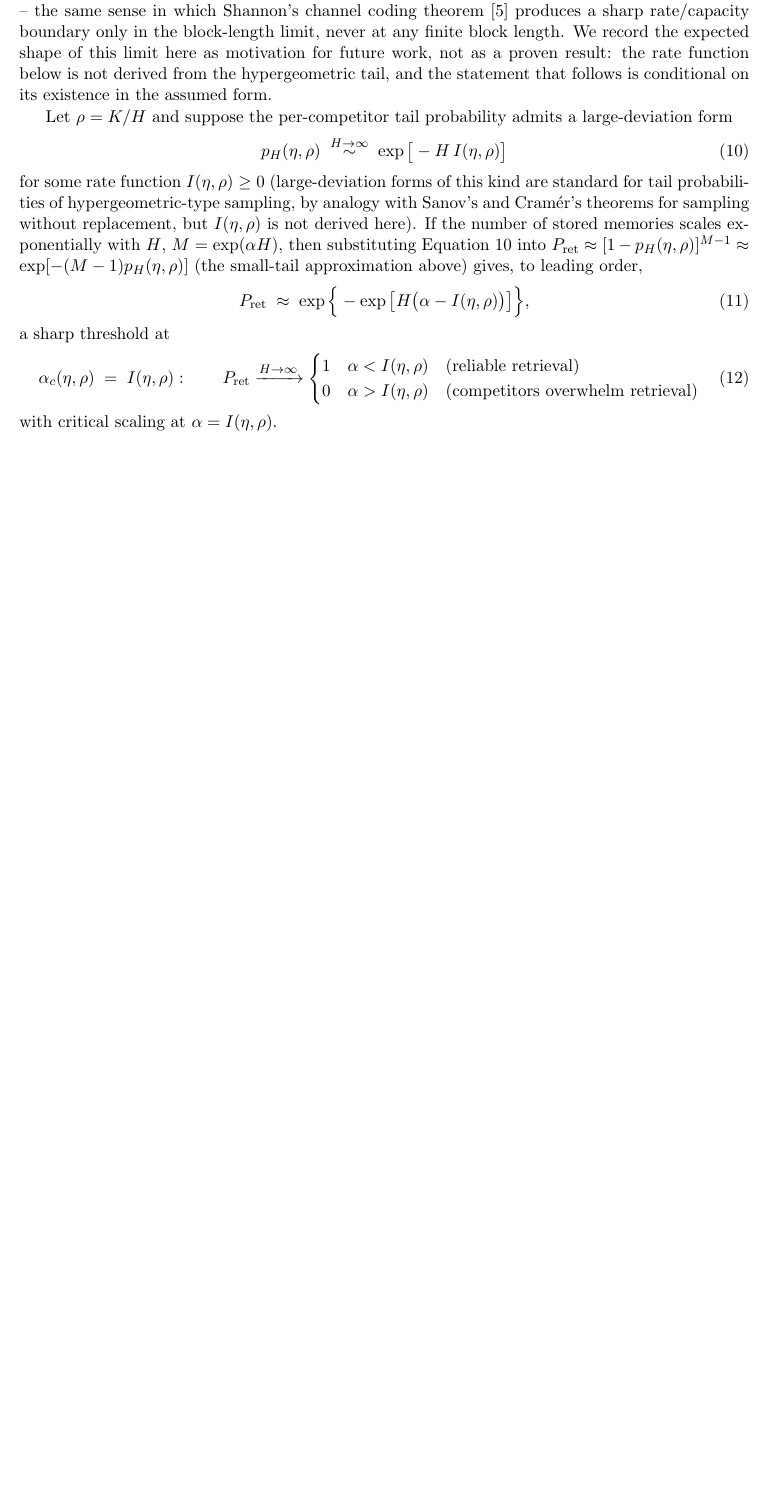
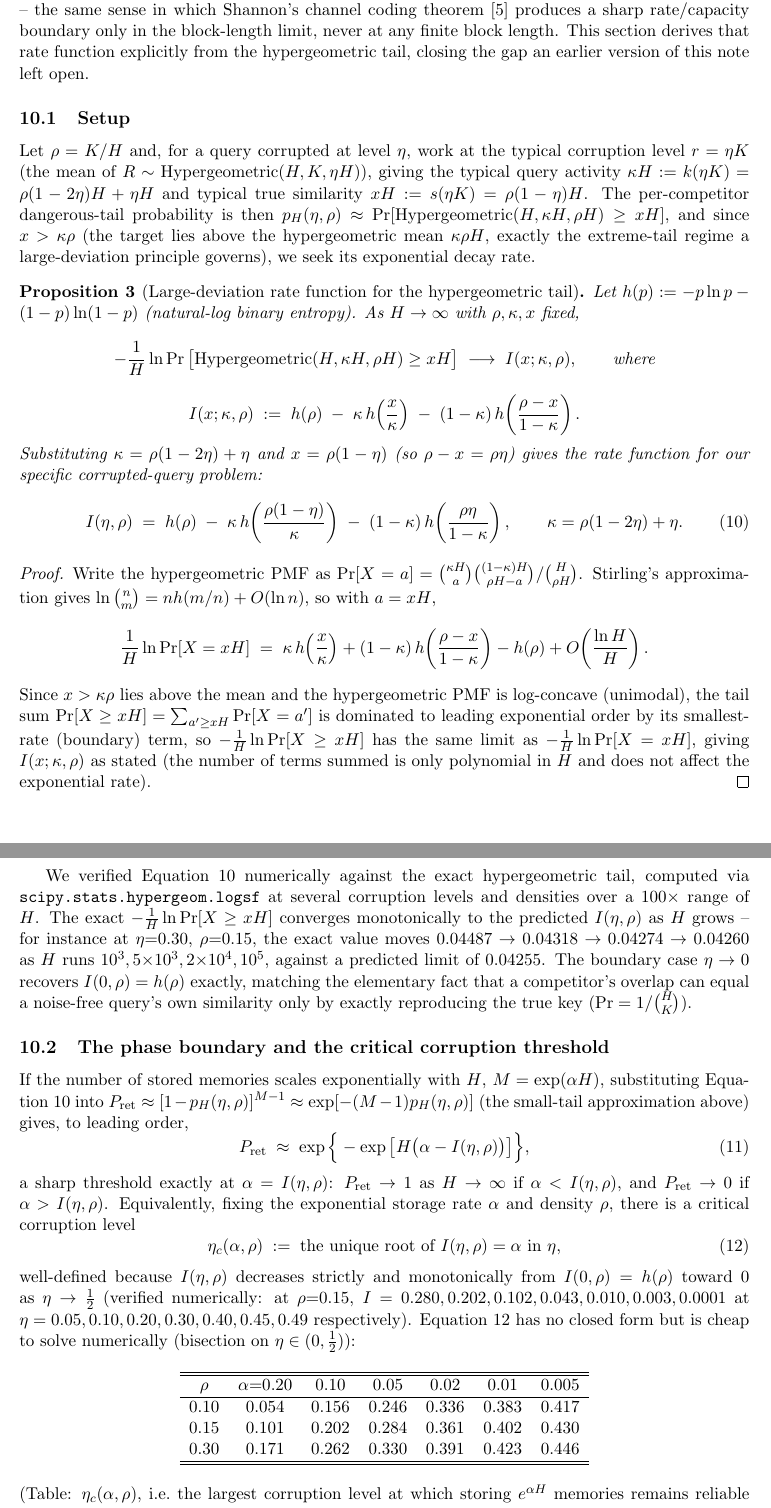
Before and after one commit to ghub-res1578/sudoku-hippocampal-key-value-memory, a LaTeX paper (paper/capacity_bound_supplement.tex): part of page 9 of 14 before the commit and two parts of pages 9 and 10 of 15 after it, the two joined at a grey line, cut so that both start at the same text, the shorter picture padded with empty space. Compiled offline with pdfLaTeX.

Commit message:
Derive the large-deviation rate function and critical corruption threshold, closing the Outlook section's open gap
Adds Proposition 3: the hypergeometric tail's large-deviation rate function
I(eta,rho), derived directly from the hypergeometric PMF via Stirling's
approximation (same tool the positioning document used for representational
capacity). Verified numerically against scipy's exact hypergeometric tail
across a 100x range of H at several (eta,rho) points, converging cleanly
to the predicted rate; the eta->0 boundary case recovers I(0,rho)=h(rho)
exactly, matching the elementary combinatorial fact that a competitor can
only match a noise-free query by exactly reproducing the true key.

This turns the previously-conditional phase-boundary statement into a
closed-form (if numerically-solved) result: eta_c(alpha,rho), the critical
corruption threshold for reliably storing exp(alpha*H) memories as
H -> infinity, is the unique root of I(eta,rho)=alpha, verified monotonic
and tabulated across representative (alpha,rho) values.

The previous "not derived here" framing is now replaced throughout with
the completed derivation; Theorem 1 (finite-size smoothness) and this new
asymptotic threshold are stated as simultaneously true, not competing
claims.

```diff
--- a/paper/capacity_bound_supplement.tex
+++ b/paper/capacity_bound_supplement.tex
@@ -533,33 +533,92 @@ Theorem~\ref{thm:smoothness} rules out a finite-$M$ singularity at fixed $H$. It
 an asymptotically sharp threshold if $H$ and $M$ are taken to infinity together in a suitable
 exponential scaling regime -- the same sense in which Shannon's channel coding theorem
 \cite{coverthomas} produces a sharp rate/capacity boundary only in the block-length limit, never at
-any finite block length. We record the expected shape of this limit here as motivation for future
-work, not as a proven result: the rate function below is not derived from the hypergeometric tail,
-and the statement that follows is conditional on its existence in the assumed form.
+any finite block length. This section derives that rate function explicitly from the hypergeometric
+tail, closing the gap an earlier version of this note left open.
 
-Let $\rho = K/H$ and suppose the per-competitor tail probability admits a large-deviation form
+\subsection{Setup}
+
+Let $\rho=K/H$ and, for a query corrupted at level $\eta$, work at the typical corruption level
+$r=\eta K$ (the mean of $R\sim\mathrm{Hypergeometric}(H,K,\eta H)$), giving the typical query
+activity $\kappa H := k(\eta K) = \rho(1-2\eta)H+\eta H$ and typical true similarity
+$xH := s(\eta K) = \rho(1-\eta)H$. The per-competitor dangerous-tail probability is then
+$p_H(\eta,\rho) \approx \Pr[\mathrm{Hypergeometric}(H,\kappa H,\rho H)\ge xH]$, and since $x>\kappa\rho$
+(the target lies above the hypergeometric mean $\kappa\rho H$, exactly the extreme-tail regime a
+large-deviation principle governs), we seek its exponential decay rate.
+
+\begin{proposition}[Large-deviation rate function for the hypergeometric tail]
+\label{prop:ratefunction}
+Let $h(p):=-p\ln p-(1-p)\ln(1-p)$ (natural-log binary entropy). As $H\to\infty$ with $\rho,\kappa,x$
+fixed,
+\[
+-\frac{1}{H}\ln \Pr\big[\mathrm{Hypergeometric}(H,\kappa H,\rho H)\ge xH\big] \;\longrightarrow\; I(x;\kappa,\rho), \qquad\text{where}
+\]
+\[
+I(x;\kappa,\rho) \;:=\; h(\rho) \;-\; \kappa\,h\!\left(\frac{x}{\kappa}\right) \;-\; (1-\kappa)\,h\!\left(\frac{\rho-x}{1-\kappa}\right).
+\]
+Substituting $\kappa=\rho(1-2\eta)+\eta$ and $x=\rho(1-\eta)$ (so $\rho-x=\rho\eta$) gives the rate
+function for our specific corrupted-query problem:
 \begin{equation}
-p_H(\eta,\rho) \;\overset{H\to\infty}{\sim}\; \exp\big[-H\,I(\eta,\rho)\big]
-\label{eq:ratefunction}
+I(\eta,\rho) \;=\; h(\rho) \;-\; \kappa\,h\!\left(\frac{\rho(1-\eta)}{\kappa}\right) \;-\; (1-\kappa)\,h\!\left(\frac{\rho\eta}{1-\kappa}\right), \qquad \kappa=\rho(1-2\eta)+\eta.
+\label{eq:rateformula}
 \end{equation}
-for some rate function $I(\eta,\rho)\ge0$ (large-deviation forms of this kind are standard for tail
-probabilities of hypergeometric-type sampling, by analogy with Sanov's and Cram\'er's theorems for
-sampling without replacement, but $I(\eta,\rho)$ is not derived here). If the number of stored
-memories scales exponentially with $H$, $M=\exp(\alpha H)$, then substituting
-Equation~\ref{eq:ratefunction} into $P_{\mathrm{ret}}\approx[1-p_H(\eta,\rho)]^{M-1} \approx
+\end{proposition}
+
+\begin{proof}
+Write the hypergeometric PMF as $\Pr[X=a] = \binom{\kappa H}{a}\binom{(1-\kappa)H}{\rho H-a}/\binom{H}{\rho H}$.
+Stirling's approximation gives $\ln\binom{n}{m}=nh(m/n)+O(\ln n)$, so with $a=xH$,
+\[
+\frac{1}{H}\ln\Pr[X=xH] \;=\; \kappa\,h\!\left(\frac{x}{\kappa}\right) + (1-\kappa)\,h\!\left(\frac{\rho-x}{1-\kappa}\right) - h(\rho) + O\!\left(\frac{\ln H}{H}\right).
+\]
+Since $x>\kappa\rho$ lies above the mean and the hypergeometric PMF is log-concave (unimodal), the
+tail sum $\Pr[X\ge xH]=\sum_{a'\ge xH}\Pr[X=a']$ is dominated to leading exponential order by its
+smallest-rate (boundary) term, so $-\frac1H\ln\Pr[X\ge xH]$ has the same limit as
+$-\frac1H\ln\Pr[X=xH]$, giving $I(x;\kappa,\rho)$ as stated (the number of terms summed is only
+polynomial in $H$ and does not affect the exponential rate).
+\end{proof}
+
+We verified Equation~\ref{eq:rateformula} numerically against the exact hypergeometric tail,
+computed via \texttt{scipy.stats.\allowbreak hypergeom.\allowbreak logsf} at several corruption
+levels and densities over a $100\times$ range of $H$. The exact $-\frac1H\ln\Pr[X\ge xH]$ converges
+monotonically to the
+predicted $I(\eta,\rho)$ as $H$ grows -- for instance at $\eta{=}0.30$, $\rho{=}0.15$, the exact
+value moves $0.04487\to0.04318\to0.04274\to0.04260$ as $H$ runs $10^3,5{\times}10^3,2{\times}10^4,10^5$,
+against a predicted limit of $0.04255$. The boundary case $\eta\to0$ recovers $I(0,\rho)=h(\rho)$
+exactly, matching the elementary fact that a competitor's overlap can equal a noise-free query's
+own similarity only by exactly reproducing the true key ($\Pr=1/\binom{H}{K}$).
+
+\subsection{The phase boundary and the critical corruption threshold}
+
+If the number of stored memories scales exponentially with $H$, $M=\exp(\alpha H)$, substituting
+Equation~\ref{eq:rateformula} into $P_{\mathrm{ret}}\approx[1-p_H(\eta,\rho)]^{M-1}\approx
 \exp[-(M-1)p_H(\eta,\rho)]$ (the small-tail approximation above) gives, to leading order,
 \begin{equation}
-P_{\mathrm{ret}} \;\approx\; \exp\Big\{-\exp\big[H\big(\alpha - I(\eta,\rho)\big)\big]\Big\},
+P_{\mathrm{ret}} \;\approx\; \exp\Big\{-\exp\big[H\big(\alpha-I(\eta,\rho)\big)\big]\Big\},
 \label{eq:doubleexp}
 \end{equation}
-a sharp threshold at
+a sharp threshold exactly at $\alpha=I(\eta,\rho)$: $P_{\mathrm{ret}}\to1$ as $H\to\infty$ if
+$\alpha<I(\eta,\rho)$, and $P_{\mathrm{ret}}\to0$ if $\alpha>I(\eta,\rho)$. Equivalently, fixing the
+exponential storage rate $\alpha$ and density $\rho$, there is a critical corruption level
 \begin{equation}
-\alpha_c(\eta,\rho) \;=\; I(\eta,\rho): \qquad
-P_{\mathrm{ret}} \xrightarrow{H\to\infty}
-\begin{cases}
-1 & \alpha < I(\eta,\rho) \quad\text{(reliable retrieval)}\\
-0 & \alpha > I(\eta,\rho) \quad\text{(competitors overwhelm retrieval)}
-\end{cases}
-\label{eq:phaseboundary}
+\eta_c(\alpha,\rho) \;:=\; \text{the unique root of } I(\eta,\rho)=\alpha \text{ in } \eta,
+\label{eq:etac}
 \end{equation}
-with critical scaling at $\alpha=I(\eta,\rho)$.
+well-defined because $I(\eta,\rho)$ decreases strictly and monotonically from $I(0,\rho)=h(\rho)$
+toward $0$ as $\eta\to\tfrac12$ (verified numerically: at $\rho{=}0.15$,
+$I=0.280,0.202,0.102,0.043,0.010,0.003,0.0001$ at $\eta=0.05,0.10,0.20,0.30,0.40,0.45,0.49$
+respectively). Equation~\ref{eq:etac} has no closed form but is cheap to solve numerically
+(bisection on $\eta\in(0,\tfrac12)$):
+
+\begin{center}
+\begin{tabular}{ccccccc}
+\toprule
+$\rho$ & $\alpha{=}0.20$ & $0.10$ & $0.05$ & $0.02$ & $0.01$ & $0.005$ \\
+\midrule
+$0.10$ & $0.054$ & $0.156$ & $0.246$ & $0.336$ & $0.383$ & $0.417$ \\
+$0.15$ & $0.101$ & $0.202$ & $0.284$ & $0.361$ & $0.402$ & $0.430$ \\
+$0.30$ & $0.171$ & $0.262$ & $0.330$ & $0.391$ & $0.423$ & $0.446$ \\
+\bottomrule
+\end{tabular}
+\end{center}
+\noindent(Table: $\eta_c(\alpha,\rho)$, i.e.\ the largest corruption level at which storing
+$e^{\alpha H}$ memories remains reliable as $H\to\infty$.) As expected, $\eta_c$ falls as $\alpha$
```
Also changed, not shown: paper/capacity_bound_supplement.pdf, paper/capacity_bound_supplement.tex (13 more changed lines).
